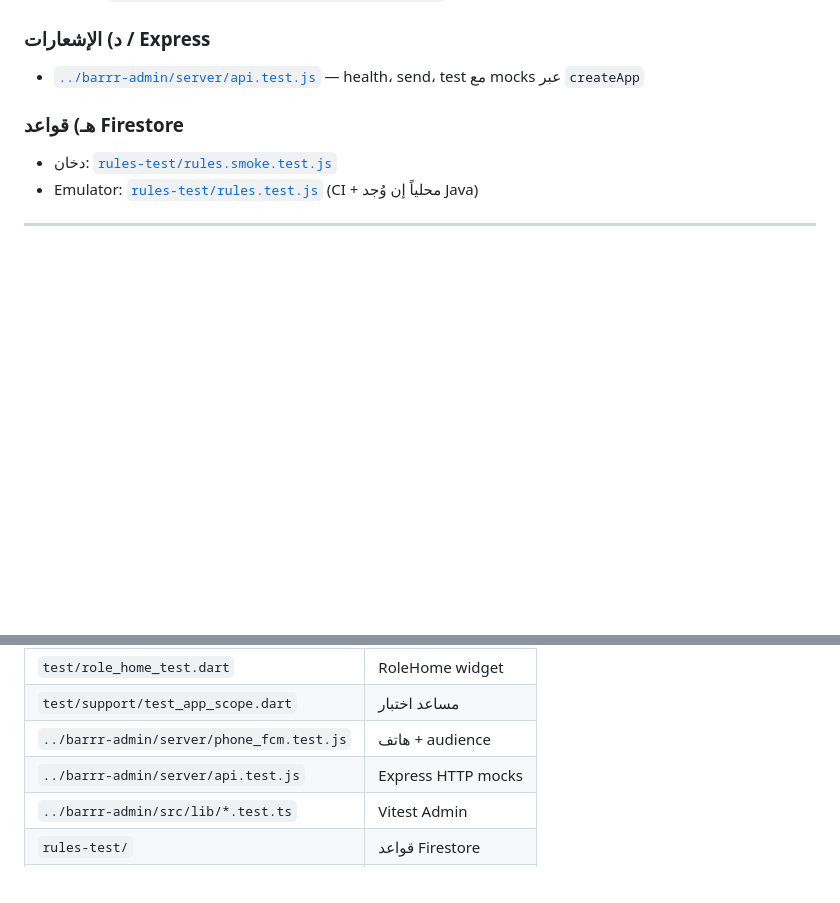
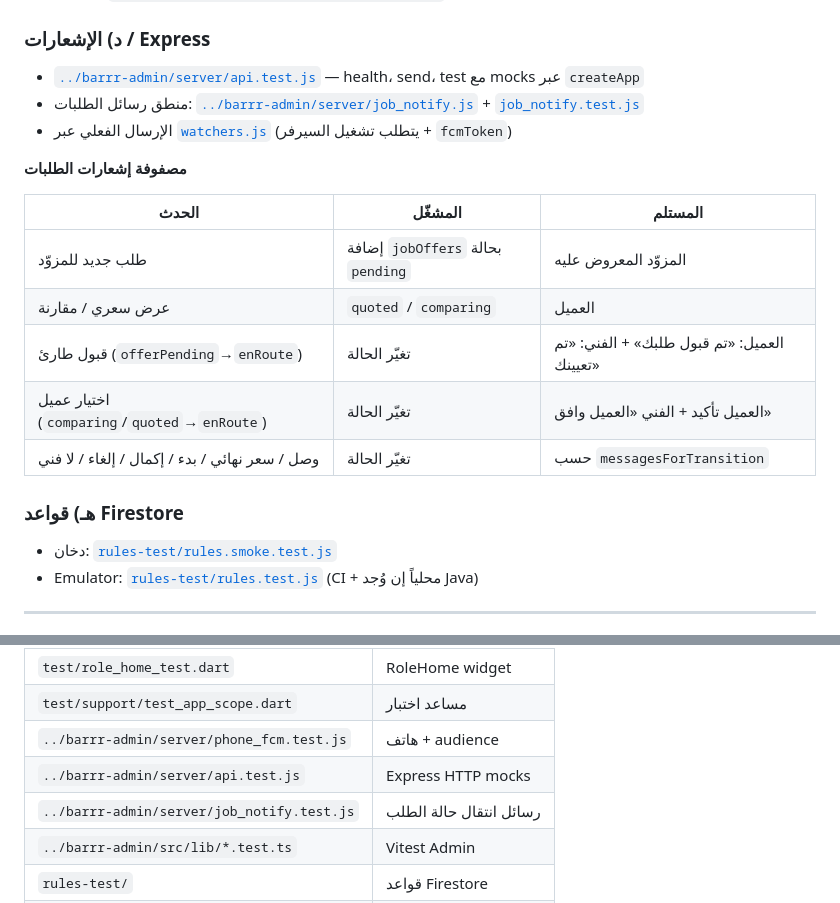
Before and after one commit to the1onee/service_car, a Markdown page: TESTING.md, 2 parts joined by grey strips. GitHub-like rendering; blank space fills up the shorter version.

Commit message:
Document job notification event matrix in TESTING.md.
Co-authored-by: Cursor <cursoragent@cursor.com>

```diff
--- a/TESTING.md
+++ b/TESTING.md
@@ -98,6 +98,18 @@ flowchart LR
 ### د) الإشعارات / Express
 
 - [`../barrr-admin/server/api.test.js`](../barrr-admin/server/api.test.js) — health، send، test مع mocks عبر `createApp`
+- منطق رسائل الطلبات: [`../barrr-admin/server/job_notify.js`](../barrr-admin/server/job_notify.js) + [`job_notify.test.js`](../barrr-admin/server/job_notify.test.js)
+- الإرسال الفعلي عبر [`watchers.js`](../barrr-admin/server/watchers.js) (يتطلب تشغيل السيرفر + `fcmToken`)
+
+**مصفوفة إشعارات الطلبات**
+
+| الحدث | المشغّل | المستلم |
+|-------|---------|---------|
+| طلب جديد للمزوّد | إضافة `jobOffers` بحالة `pending` | المزوّد المعروض عليه |
+| عرض سعري / مقارنة | `quoted` / `comparing` | العميل |
+| قبول طارئ (`offerPending`→`enRoute`) | تغيّر الحالة | العميل: «تم قبول طلبك» + الفني: «تم تعيينك» |
+| اختيار عميل (`comparing`/`quoted`→`enRoute`) | تغيّر الحالة | العميل تأكيد + الفني «العميل وافق» |
+| وصل / سعر نهائي / بدء / إكمال / إلغاء / لا فني | تغيّر الحالة | حسب `messagesForTransition` |
 
 ### هـ) قواعد Firestore
 
@@ -122,6 +134,7 @@ flowchart LR
 | `test/support/test_app_scope.dart` | مساعد اختبار |
 | `../barrr-admin/server/phone_fcm.test.js` | هاتف + audience |
 | `../barrr-admin/server/api.test.js` | Express HTTP mocks |
+| `../barrr-admin/server/job_notify.test.js` | رسائل انتقال حالة الطلب |
 | `../barrr-admin/src/lib/*.test.ts` | Vitest Admin |
 | `rules-test/` | قواعد Firestore |
 | `../.github/workflows/test.yml` | CI |
```
